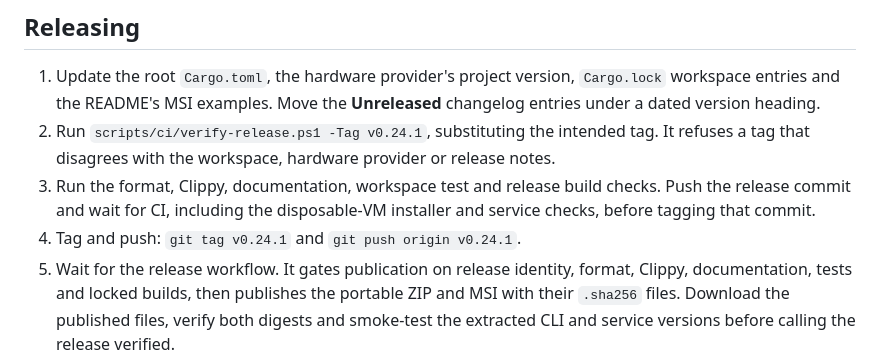
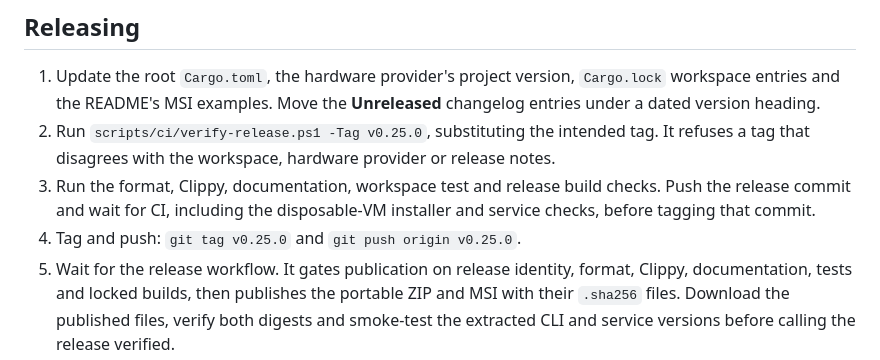
Before and after one commit to ersinkoc/RustWTM, a Markdown page: CONTRIBUTING.md, the part around the change. GitHub-like rendering.

```diff
--- a/CONTRIBUTING.md
+++ b/CONTRIBUTING.md
@@ -47,13 +47,13 @@ CI runs the same checks.
 1. Update the root `Cargo.toml`, the hardware provider's project version,
    `Cargo.lock` workspace entries and the README's MSI examples. Move the
    **Unreleased** changelog entries under a dated version heading.
-2. Run `scripts/ci/verify-release.ps1 -Tag v0.24.1`, substituting the intended
+2. Run `scripts/ci/verify-release.ps1 -Tag v0.25.0`, substituting the intended
    tag. It refuses a tag that disagrees with the workspace, hardware provider
    or release notes.
 3. Run the format, Clippy, documentation, workspace test and release build
    checks. Push the release commit and wait for CI, including the disposable-VM
    installer and service checks, before tagging that commit.
-4. Tag and push: `git tag v0.24.1` and `git push origin v0.24.1`.
+4. Tag and push: `git tag v0.25.0` and `git push origin v0.25.0`.
 5. Wait for the release workflow. It gates publication on release identity,
    format, Clippy, documentation, tests and locked builds, then publishes the
    portable ZIP and MSI with their `.sha256` files. Download the published
```
Also changed, not shown: CHANGELOG.md (+14 -0 lines), README.md (+5 -3 lines), docs/0.25.0-review.md (added, +45 -0 lines), docs/visual-review-2026-11-04.md (added, +66 -0 lines), screenshots/containers.png, screenshots/overview.png (added), screenshots/performance.png, 6 other files.
